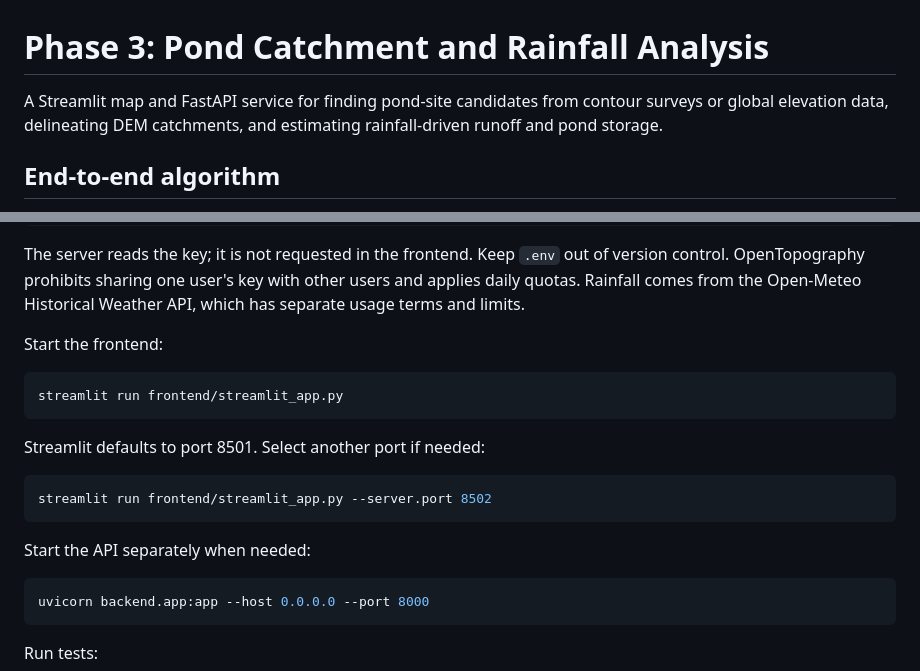
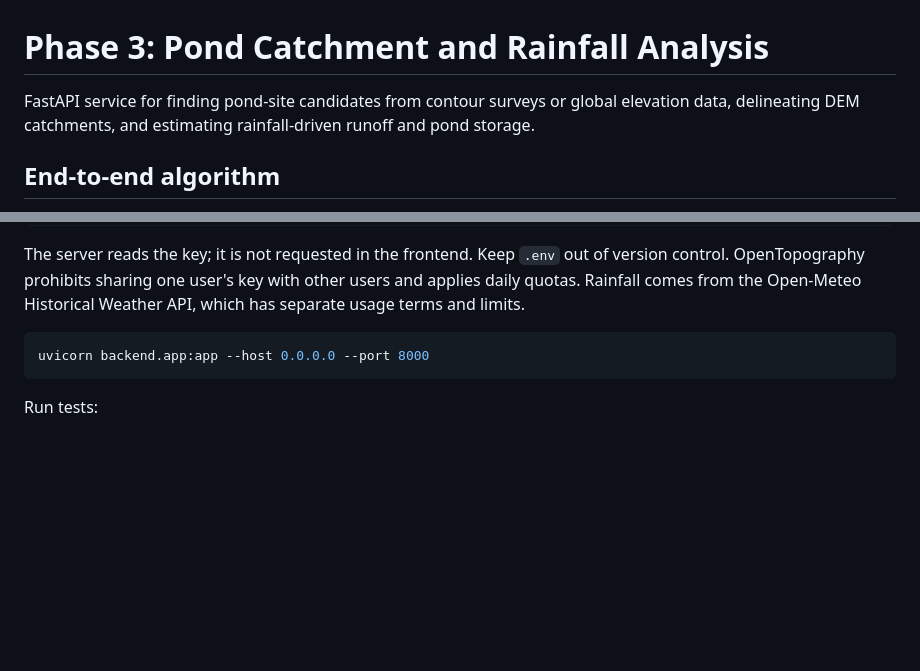
Before and after one commit to AjayChikate/CS599_Computer_System_Design, a Markdown page: README.md, 2 parts joined by grey strips. GitHub-like rendering; blank space fills up the shorter version.

Commit message:
Update README to remove frontend and API start instructions
Removed instructions for starting the frontend and API from the README.

````diff
--- a/README.md
+++ b/README.md
@@ -1,6 +1,6 @@
 # Phase 3: Pond Catchment and Rainfall Analysis
 
-A Streamlit map and FastAPI service for finding pond-site candidates from contour surveys or global elevation data, delineating DEM catchments, and estimating rainfall-driven runoff and pond storage.
+FastAPI service for finding pond-site candidates from contour surveys or global elevation data, delineating DEM catchments, and estimating rainfall-driven runoff and pond storage.
 
 ## End-to-end algorithm
 
@@ -28,20 +28,6 @@ API_Key=your-personal-key
 ```
 
 The server reads the key; it is not requested in the frontend. Keep `.env` out of version control. OpenTopography prohibits sharing one user's key with other users and applies daily quotas. Rainfall comes from the Open-Meteo Historical Weather API, which has separate usage terms and limits.
-
-Start the frontend:
-
-```powershell
-streamlit run frontend/streamlit_app.py
-```
-
-Streamlit defaults to port 8501. Select another port if needed:
-
-```powershell
-streamlit run frontend/streamlit_app.py --server.port 8502
-```
-
-Start the API separately when needed:
 
 ```powershell
 uvicorn backend.app:app --host 0.0.0.0 --port 8000
````
